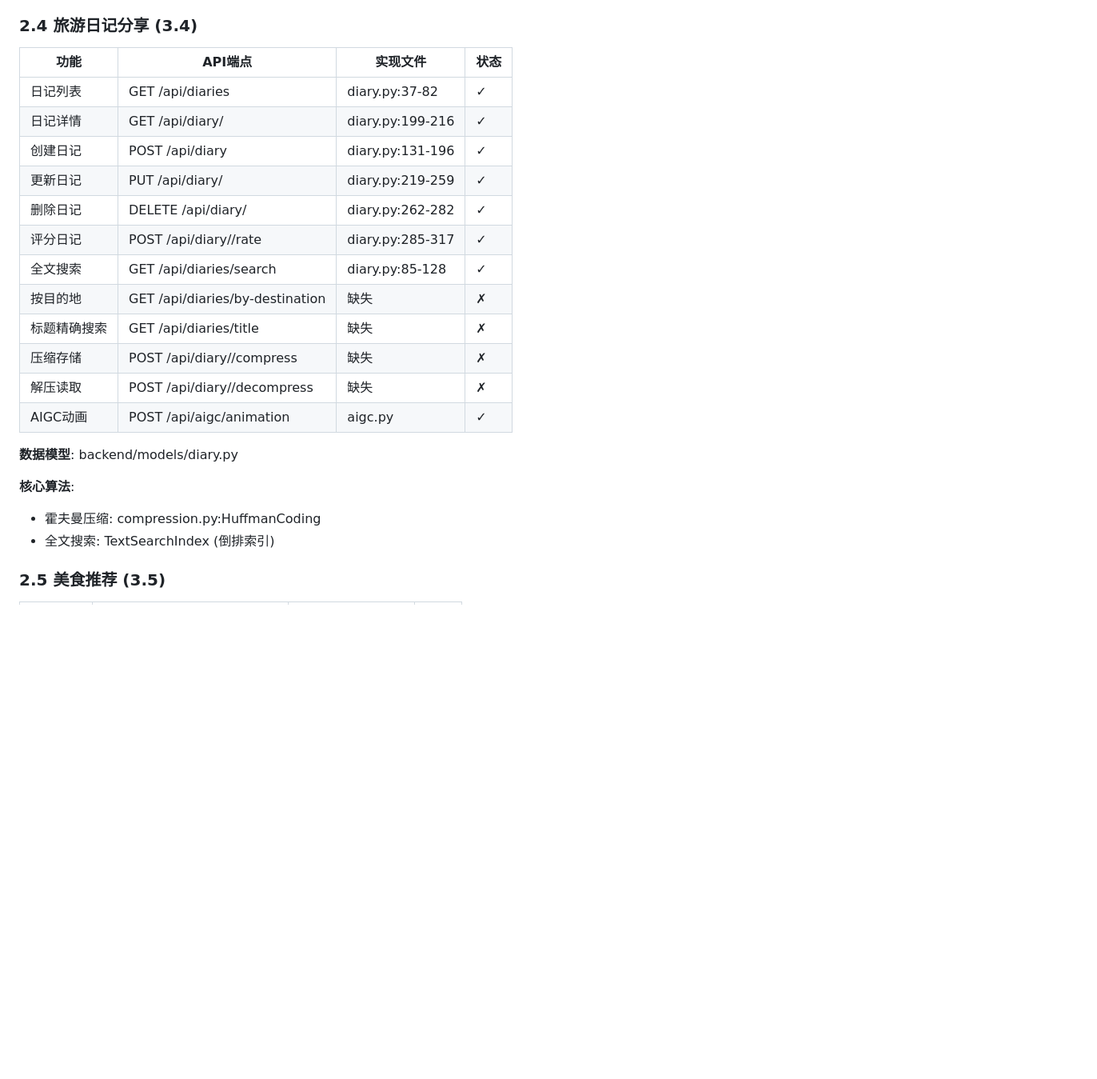
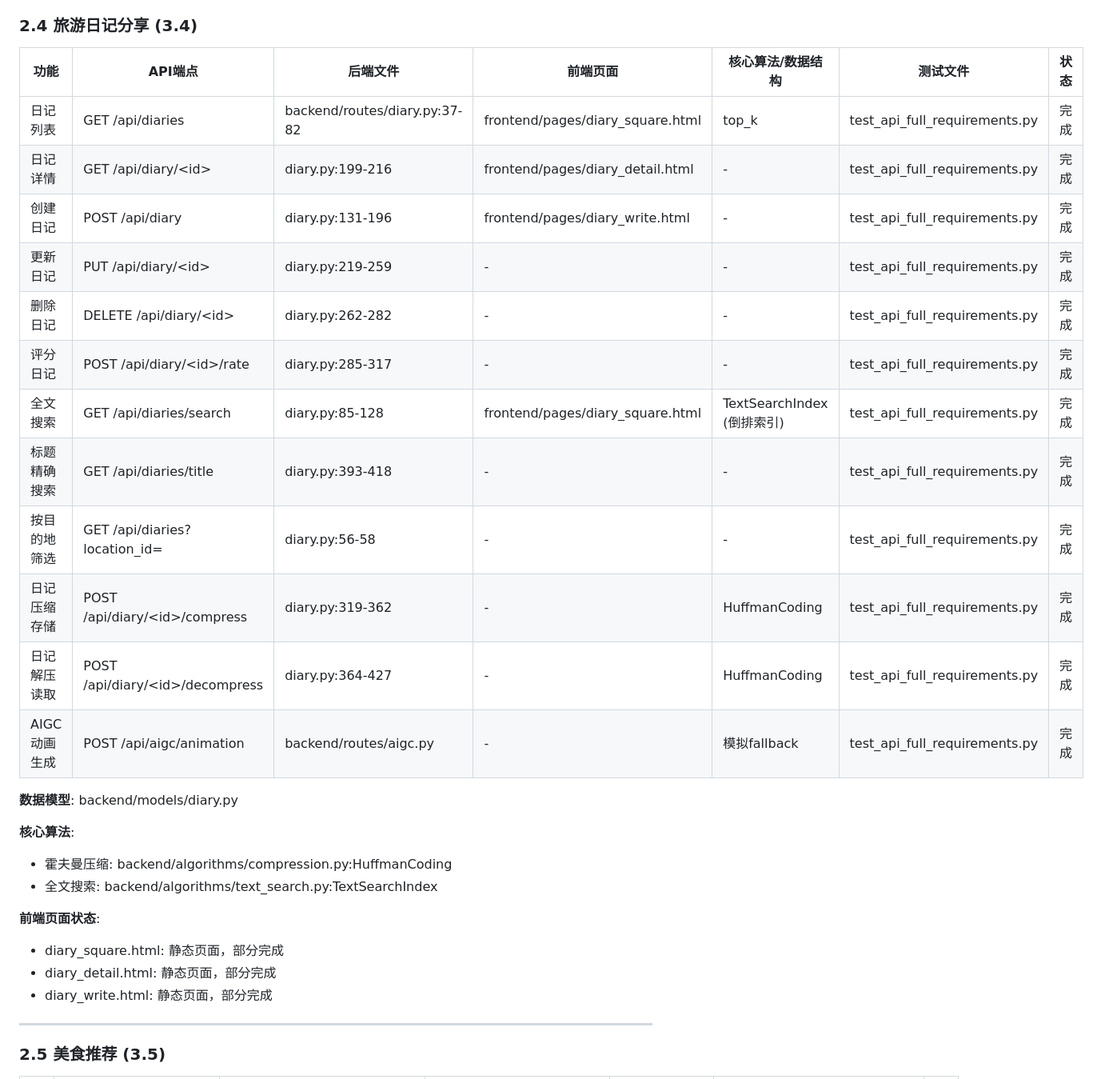
Before and after one commit to ting-j-s/MyTripMind, a Markdown page: docs/requirement_traceability_matrix.md, the part around one of its changes. Shown at 80% size. Drawn GitHub-style; blank space fills up the shorter version.

```diff
--- a/docs/requirement_traceability_matrix.md
+++ b/docs/requirement_traceability_matrix.md
@@ -63,25 +69,32 @@
 ### 2.4 旅游日记分享 (3.4)
 
-| 功能 | API端点 | 实现文件 | 状态 |
-|------|---------|---------|------|
-| 日记列表 | GET /api/diaries | diary.py:37-82 | ✓ |
-| 日记详情 | GET /api/diary/<id> | diary.py:199-216 | ✓ |
-| 创建日记 | POST /api/diary | diary.py:131-196 | ✓ |
-| 更新日记 | PUT /api/diary/<id> | diary.py:219-259 | ✓ |
-| 删除日记 | DELETE /api/diary/<id> | diary.py:262-282 | ✓ |
-| 评分日记 | POST /api/diary/<id>/rate | diary.py:285-317 | ✓ |
-| 全文搜索 | GET /api/diaries/search | diary.py:85-128 | ✓ |
-| 按目的地 | GET /api/diaries/by-destination | 缺失 | ✗ |
-| 标题精确搜索 | GET /api/diaries/title | 缺失 | ✗ |
-| 压缩存储 | POST /api/diary/<id>/compress | 缺失 | ✗ |
-| 解压读取 | POST /api/diary/<id>/decompress | 缺失 | ✗ |
-| AIGC动画 | POST /api/aigc/animation | aigc.py | ✓ |
+| 功能 | API端点 | 后端文件 | 前端页面 | 核心算法/数据结构 | 测试文件 | 状态 |
+|------|---------|---------|---------|-----------------|---------|------|
+| 日记列表 | GET /api/diaries | backend/routes/diary.py:37-82 | frontend/pages/diary_square.html | top_k | test_api_full_requirements.py | 完成 |
+| 日记详情 | GET /api/diary/\<id\> | diary.py:199-216 | frontend/pages/diary_detail.html | - | test_api_full_requirements.py | 完成 |
+| 创建日记 | POST /api/diary | diary.py:131-196 | frontend/pages/diary_write.html | - | test_api_full_requirements.py | 完成 |
+| 更新日记 | PUT /api/diary/\<id\> | diary.py:219-259 | - | - | test_api_full_requirements.py | 完成 |
+| 删除日记 | DELETE /api/diary/\<id\> | diary.py:262-282 | - | - | test_api_full_requirements.py | 完成 |
+| 评分日记 | POST /api/diary/\<id\>/rate | diary.py:285-317 | - | - | test_api_full_requirements.py | 完成 |
+| 全文搜索 | GET /api/diaries/search | diary.py:85-128 | frontend/pages/diary_square.html | TextSearchIndex (倒排索引) | test_api_full_requirements.py | 完成 |
+| 标题精确搜索 | GET /api/diaries/title | diary.py:393-418 | - | - | test_api_full_requirements.py | 完成 |
+| 按目的地筛选 | GET /api/diaries?location_id= | diary.py:56-58 | - | - | test_api_full_requirements.py | 完成 |
+| 日记压缩存储 | POST /api/diary/\<id\>/compress | diary.py:319-362 | - | HuffmanCoding | test_api_full_requirements.py | 完成 |
+| 日记解压读取 | POST /api/diary/\<id\>/decompress | diary.py:364-427 | - | HuffmanCoding | test_api_full_requirements.py | 完成 |
+| AIGC动画生成 | POST /api/aigc/animation | backend/routes/aigc.py | - | 模拟fallback | test_api_full_requirements.py | 完成 |
 
 **数据模型**: backend/models/diary.py
 
 **核心算法**:
-- 霍夫曼压缩: compression.py:HuffmanCoding
-- 全文搜索: TextSearchIndex (倒排索引)
+- 霍夫曼压缩: backend/algorithms/compression.py:HuffmanCoding
+- 全文搜索: backend/algorithms/text_search.py:TextSearchIndex
+
+**前端页面状态**:
+- diary_square.html: 静态页面，部分完成
+- diary_detail.html: 静态页面，部分完成
+- diary_write.html: 静态页面，部分完成
+
+---
 
 ### 2.5 美食推荐 (3.5)
 
```
Also changed, not shown: other parts of docs/requirement_traceability_matrix.md (+106 -82 lines).
